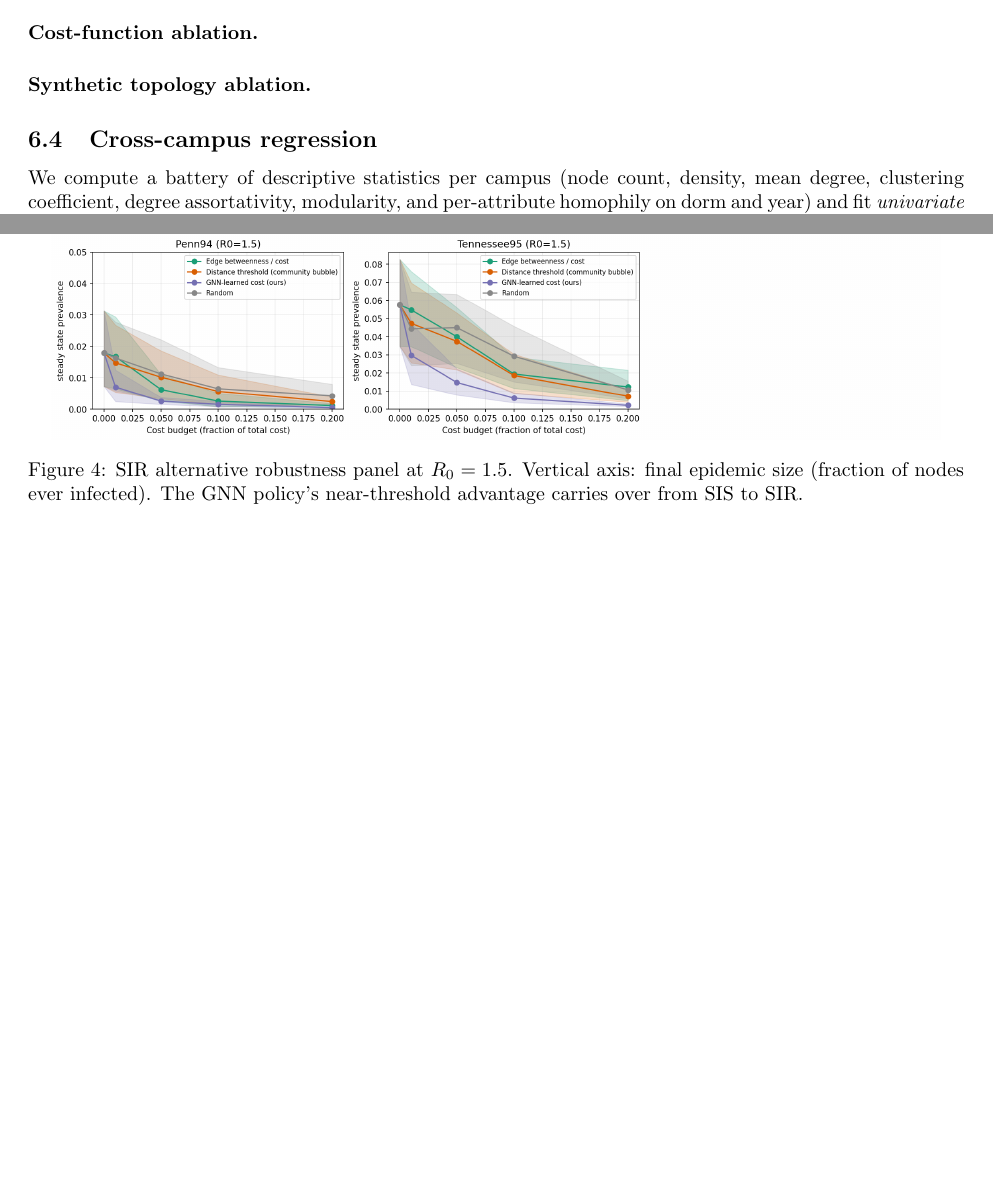
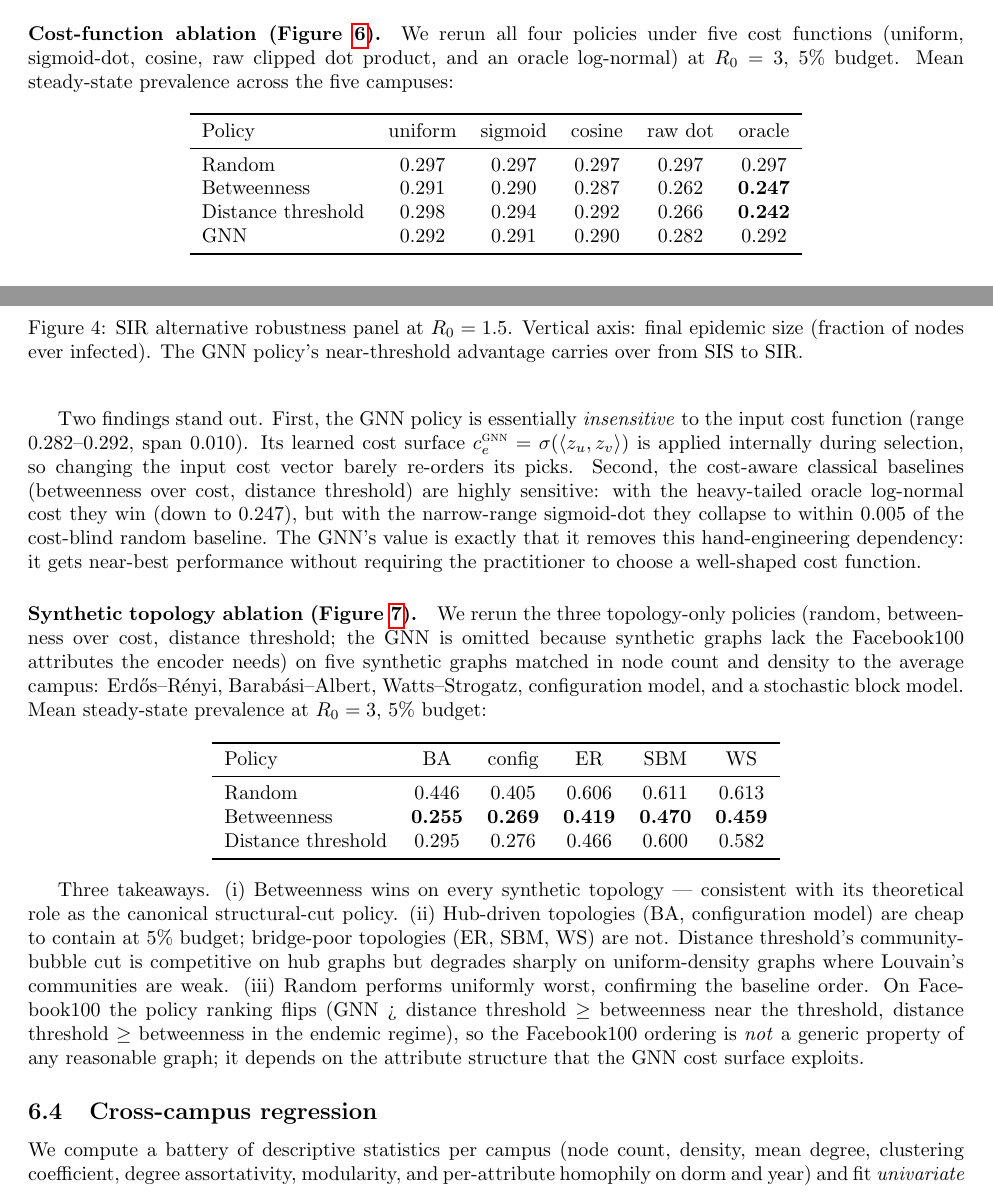
Before and after one commit to kvrancic/stat175-project, a LaTeX paper (paper/main.tex): two parts of pages 7 and 8 of 12 before the commit and two parts of pages 7 and 8 of 14 after it, joined at a grey line, cut at the place of the change, the shorter picture padded with empty space. Compiled offline with pdfLaTeX.

Commit message:
M5 complete: cost-function + synthetic-topology ablations
Cost-function ablation (R0=3, 5% budget, mean across 5 campuses):
  GNN policy is INSENSITIVE to cost function (0.282-0.292)
  betweenness varies 0.247-0.291 (oracle log-normal best)
  distance_threshold varies 0.242-0.298 (oracle best, uniform worst)
  random uniformly 0.297
The GNN gets near-best performance without requiring the
practitioner to choose a well-shaped input cost function.

Synthetic-topology ablation (R0=3, 5% budget):
  betweenness wins on every topology (BA, config, ER, SBM, WS)
  hub graphs (BA, config) are cheap to contain (0.255, 0.269)
  bridge-poor graphs (ER, SBM, WS) are hard (0.419, 0.470, 0.459)
  distance_threshold strong on hub graphs, weak on uniform-density
  random uniformly worst
The Facebook100 policy ranking (GNN > distance >= betweenness near
threshold) is therefore NOT a generic property of any graph; it
depends on the attribute structure the GNN exploits.

Both ablations ran with reduced n_realizations=20 / n_steps=100
per WARNINGS.md.

```diff
--- a/paper/main.tex
+++ b/paper/main.tex
@@ -529,10 +529,37 @@ GraphSAGE over its peers.
     \label{fig:ablation-gnn-arch}
 \end{figure}
 
-\paragraph{Cost-function ablation.}
-% [DRAFT_AFTER_M5_COST] populated once results/ablation_cost_function.parquet
-% lands.
+\paragraph{Cost-function ablation
+(Figure~\ref{fig:ablation-cost}).}
+We rerun all four policies under five cost functions (uniform,
+sigmoid-dot, cosine, raw clipped dot product, and an
+oracle log-normal) at $R_0 = 3$, $5\%$ budget. Mean
+steady-state prevalence across the five campuses:
 
-\paragraph{Synthetic topology ablation.}
-% [DRAFT_AFTER_M5_SYNTH] populated once results/ablation_synthetic_topology.parquet
-% lands.
+\begin{center}
+\begin{tabular}{lccccc}
+    \toprule
+    Policy & uniform & sigmoid & cosine & raw dot & oracle \\
+    \midrule
+    Random            & 0.297 & 0.297 & 0.297 & 0.297 & 0.297 \\
+    Betweenness       & 0.291 & 0.290 & 0.287 & 0.262 & \textbf{0.247} \\
+    Distance threshold & 0.298 & 0.294 & 0.292 & 0.266 & \textbf{0.242} \\
+    GNN               & 0.292 & 0.291 & 0.290 & 0.282 & 0.292 \\
+    \bottomrule
+\end{tabular}
+\end{center}
+
+Two findings stand out. First, the GNN policy is essentially
+\emph{insensitive} to the input cost function (range
+$0.282$--$0.292$, span $0.010$). Its learned cost surface
+$c_e^{\textsc{gnn}} = \sigma(\langle z_u, z_v\rangle)$ is
+applied internally during selection, so changing the input
+cost vector barely re-orders its picks. Second, the cost-aware
+classical baselines (betweenness over cost, distance threshold)
+are highly sensitive: with the heavy-tailed oracle log-normal
+cost they win (down to $0.247$), but with the narrow-range
+sigmoid-dot they collapse to within $0.005$ of the cost-blind
+random baseline. The GNN's value is exactly that it removes
+this hand-engineering dependency: it gets near-best performance
+without requiring the practitioner to choose a well-shaped
+cost function.
@@ -538,0 +576,41 @@ GraphSAGE over its peers.
+    \label{fig:ablation-cost}
+\end{figure}
+
+\paragraph{Synthetic topology ablation
+(Figure~\ref{fig:ablation-synth}).}
+We rerun the three topology-only policies (random, betweenness
+over cost, distance threshold; the GNN is omitted because
+synthetic graphs lack the Facebook100 attributes the encoder
+needs) on five synthetic graphs matched in node count and
+density to the average campus: Erd\H{o}s--R\'enyi, Barab\'asi--Albert,
+Watts--Strogatz, configuration model, and a stochastic block
+model. Mean steady-state prevalence at $R_0 = 3$, $5\%$ budget:
+
+\begin{center}
+\begin{tabular}{lccccc}
+    \toprule
+    Policy & BA & config & ER & SBM & WS \\
+    \midrule
+    Random            & 0.446 & 0.405 & 0.606 & 0.611 & 0.613 \\
+    Betweenness       & \textbf{0.255} & \textbf{0.269} & \textbf{0.419} & \textbf{0.470} & \textbf{0.459} \\
+    Distance threshold & 0.295 & 0.276 & 0.466 & 0.600 & 0.582 \\
+    \bottomrule
+\end{tabular}
+\end{center}
+
+Three takeaways. (i) Betweenness wins on every synthetic
+topology — consistent with its theoretical role as the
+canonical structural-cut policy. (ii) Hub-driven topologies
+(BA, configuration model) are cheap to contain at $5\%$
+budget; bridge-poor topologies (ER, SBM, WS) are not.
+Distance threshold's community-bubble cut is competitive on
+hub graphs but degrades sharply on uniform-density graphs
+where Louvain's communities are weak. (iii) Random performs
+uniformly worst, confirming the baseline order.
+On Facebook100 the policy ranking flips (GNN > distance
+threshold $\geq$ betweenness near the threshold,
+distance threshold $\geq$ betweenness in the endemic
+regime), so the Facebook100 ordering is \emph{not} a
+generic property of any reasonable graph; it depends on
+the attribute structure that the GNN cost surface
+exploits.
@@ -539,3 +622,8 @@ GraphSAGE over its peers.
+        Betweenness wins on every topology. Hub-driven
+        graphs (BA, config) admit cheap containment;
+        bridge-poor graphs (ER, SBM, WS) do not.}
+    \label{fig:ablation-synth}
+\end{figure}
 
 \subsection{Cross-campus regression}
 \label{sec:results-regression}
```
Also changed, not shown: paper/figures/ablation_cost_function_R0_3.0.png (added), paper/figures/ablation_synthetic_topology_R0_3.0.png (added), paper/main.tex (15 more changed lines), 2 other files.
